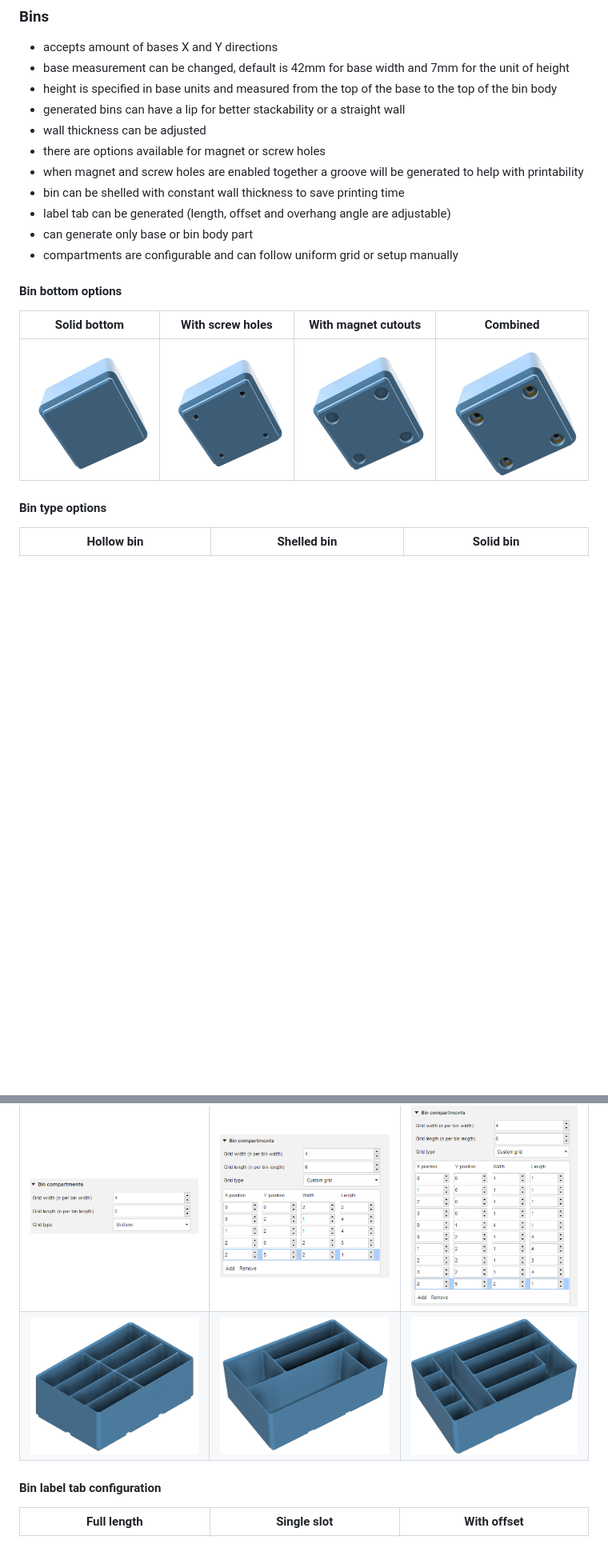
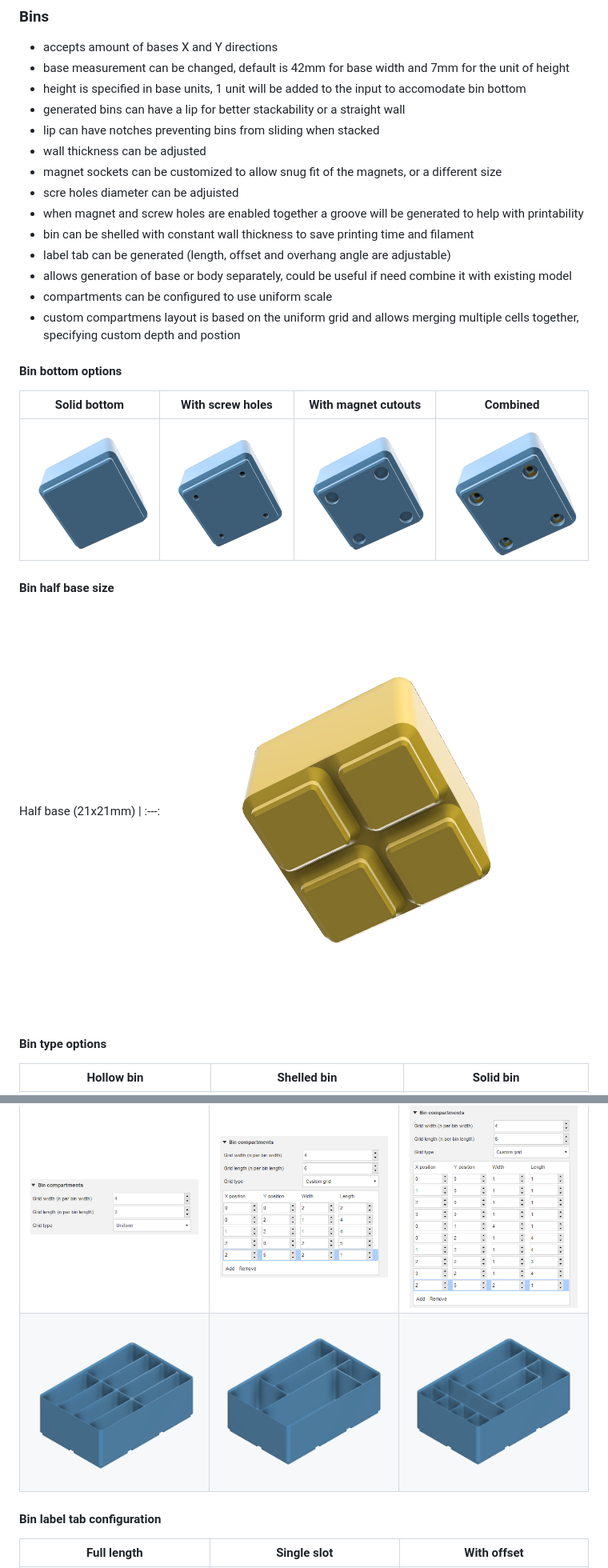
Before and after one commit to Le0Michine/FusionGridfinityGenerator, a Markdown page: README.md, 2 parts joined by grey strips. Shown at 80% size. Drawn GitHub-style; pictures changed too: documentation/assets/bin-custom-compartments-variant-a.png, documentation/assets/bin-custom-compartments-variant-b.png, documentation/assets/bin-half-size-base.png (added); blank space fills up the shorter version.

Commit message:
docs: updated screenshots to use transparent background, updated readme, added mention of half sized bin

```diff
--- a/README.md
+++ b/README.md
@@ -26,20 +26,29 @@ Light | Skeleton with connection holes | Full
 ### Bins
 - accepts amount of bases X and Y directions
 - base measurement can be changed, default is 42mm for base width and 7mm for the unit of height
-- height is specified in base units and measured from the top of the base to the top of the bin body
+- height is specified in base units, 1 unit will be added to the input to accomodate bin bottom
 - generated bins can have a lip for better stackability or a straight wall
+- lip can have notches preventing bins from sliding when stacked
 - wall thickness can be adjusted
-- there are options available for magnet or screw holes
+- magnet sockets can be customized to allow snug fit of the magnets, or a different size
+- scre holes diameter can be adjuisted
 - when magnet and screw holes are enabled together a groove will be generated to help with printability
-- bin can be shelled with constant wall thickness to save printing time
+- bin can be shelled with constant wall thickness to save printing time and filament
 - label tab can be generated (length, offset and overhang angle are adjustable)
-- can generate only base or bin body part
-- compartments are configurable and can follow uniform grid or setup manually
+- allows generation of base or body separately, could be useful if need combine it with existing model
+- compartments can be configured to use uniform scale
+- custom compartmens layout is based on the uniform grid and allows merging multiple cells together, specifying custom depth and postion
 
 #### Bin bottom options
 Solid bottom | With screw holes | With magnet cutouts | Combined
 :-------------------------:|:-------------------------:|:-------------------------:|:-------------------------:
 ![](https://raw.githubusercontent.com/Le0Michine/FusionGridfinityGenerator/master/documentation/assets/bin-solid-bottom.png) | ![](https://raw.githubusercontent.com/Le0Michine/FusionGridfinityGenerator/master/documentation/assets/bin-screw-holes.png) | ![](https://raw.githubusercontent.com/Le0Michine/FusionGridfinityGenerator/master/documentation/assets/bin-magnet-cutouts.png)  | ![](https://raw.githubusercontent.com/Le0Michine/FusionGridfinityGenerator/master/documentation/assets/bin-magnet-cutouts-and-screw-holes-with-groove.png)
+
+#### Bin half base size
+
+Half base (21x21mm) |
+:---:
+![](https://raw.githubusercontent.com/Le0Michine/FusionGridfinityGenerator/master/documentation/assets/bin-half-size-base.png)
 
 #### Bin type options
 Hollow bin | Shelled bin | Solid bin
```
Also changed, not shown: other parts of README.md (+5 -4 lines).
